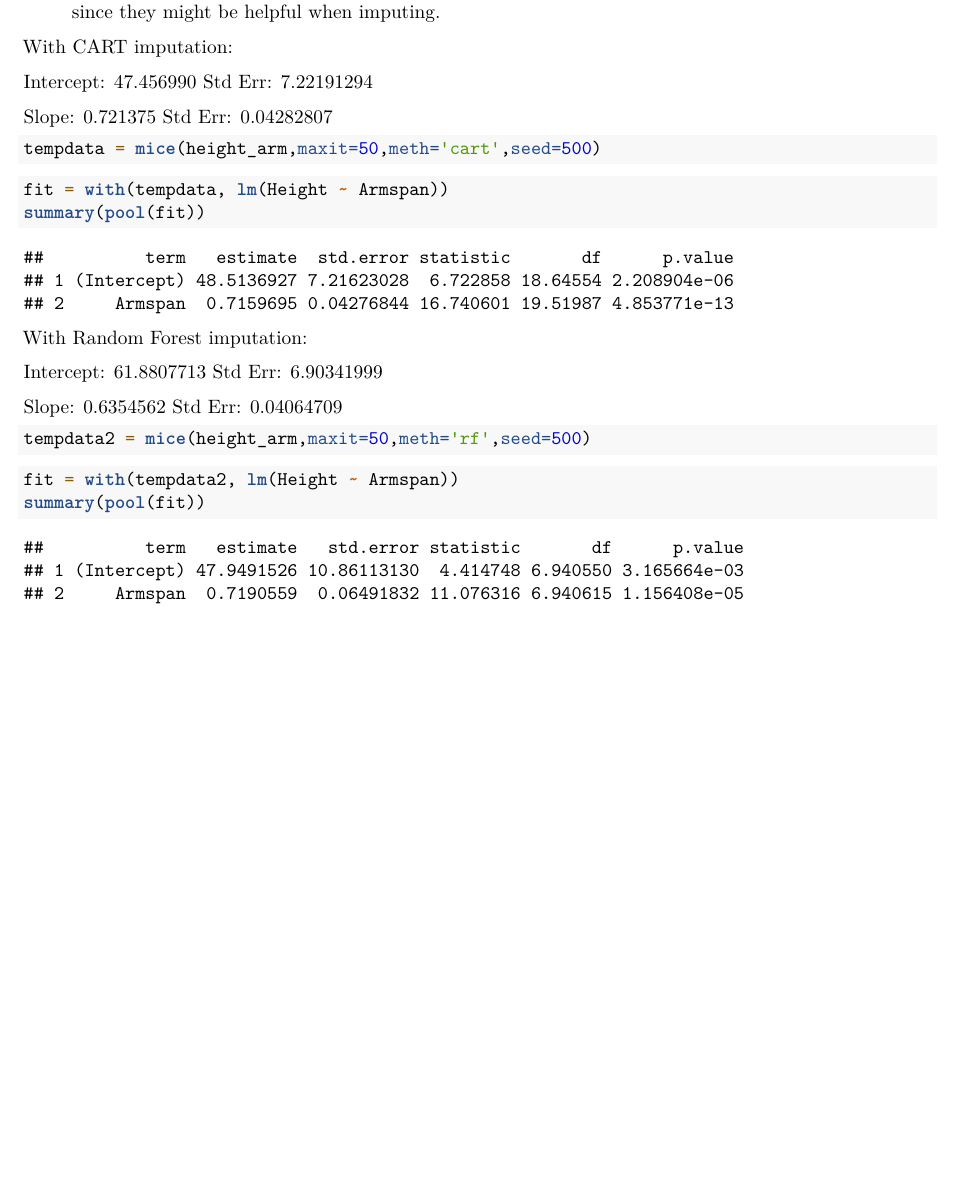
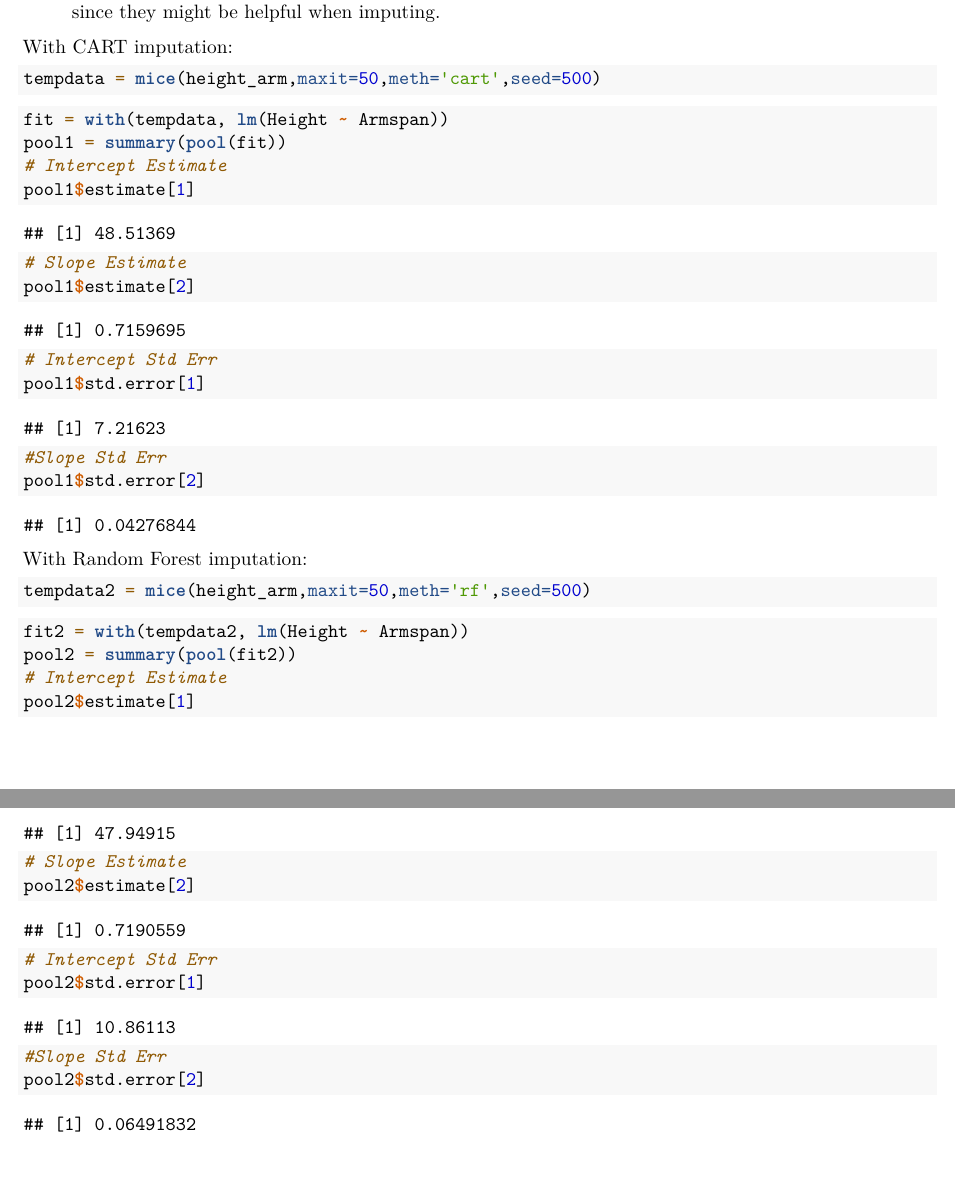
Before and after one commit to cpanici/STAT-351-HW-6, an R Markdown document (HW6.Rmd): part of page 2 of 2 before the commit and two parts of pages 2 and 3 of 3 after it, the two joined at a grey line, cut so that both start at the same text, the shorter picture padded with empty space. Rendered offline with R 4.5, knitr and Pandoc, then LaTeX, with nearby package versions; code that draws random numbers runs with fixed seeds of ours; some code elsewhere in the file could not run offline.

Commit message:
Modified imputation method

````diff
--- a/HW6.Rmd
+++ b/HW6.Rmd
@@ -57,30 +57,38 @@ At alpha = .05, we fail to reject the null. There is not sufficient evidence to
 
 With CART imputation:
 
-Intercept: 47.456990  Std Err: 7.22191294
-
-Slope: 0.721375  Std Err: 0.04282807
-
 ```{r, results='hide'}
 tempdata = mice(height_arm,maxit=50,meth='cart',seed=500)
 ```
 
 ```{r, echo = T}
 fit = with(tempdata, lm(Height ~ Armspan))
-summary(pool(fit))
+pool1 = summary(pool(fit))
+# Intercept Estimate
+pool1$estimate[1]
+# Slope Estimate
+pool1$estimate[2]
+# Intercept Std Err
+pool1$std.error[1]
+#Slope Std Err
+pool1$std.error[2]
 ```
 
 With Random Forest imputation:
-
-Intercept: 61.8807713  Std Err: 6.90341999
-
-Slope: 0.6354562  Std Err: 0.04064709
 
 ```{r, results='hide'}
 tempdata2 = mice(height_arm,maxit=50,meth='rf',seed=500)
 ```
 
 ```{r, echo = T}
-fit = with(tempdata2, lm(Height ~ Armspan))
-summary(pool(fit))
+fit2 = with(tempdata2, lm(Height ~ Armspan))
+pool2 = summary(pool(fit2))
+# Intercept Estimate
+pool2$estimate[1]
+# Slope Estimate
+pool2$estimate[2]
+# Intercept Std Err
+pool2$std.error[1]
+#Slope Std Err
+pool2$std.error[2]
 ```
````
Also changed, not shown: HW 6 script.R (+5 -1 lines), HW6.pdf.
